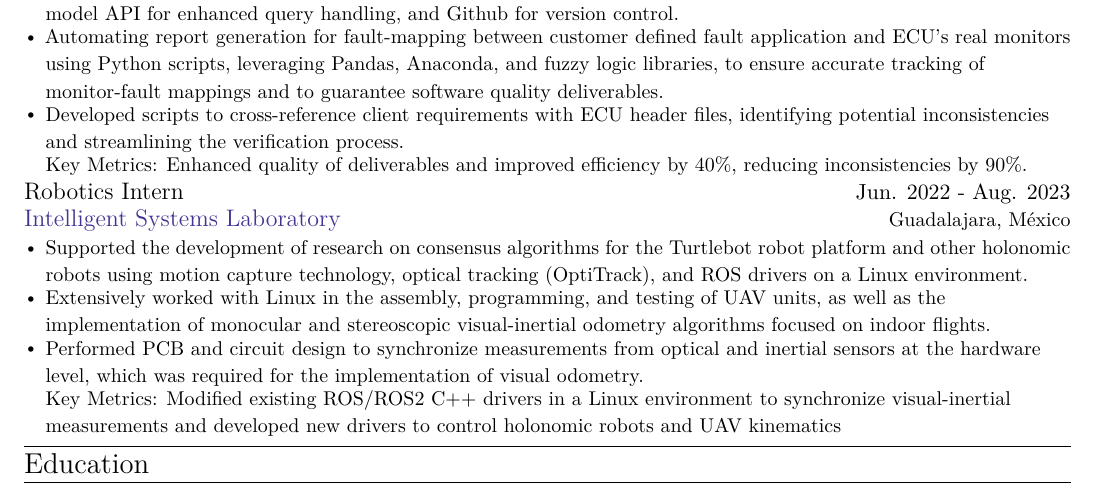
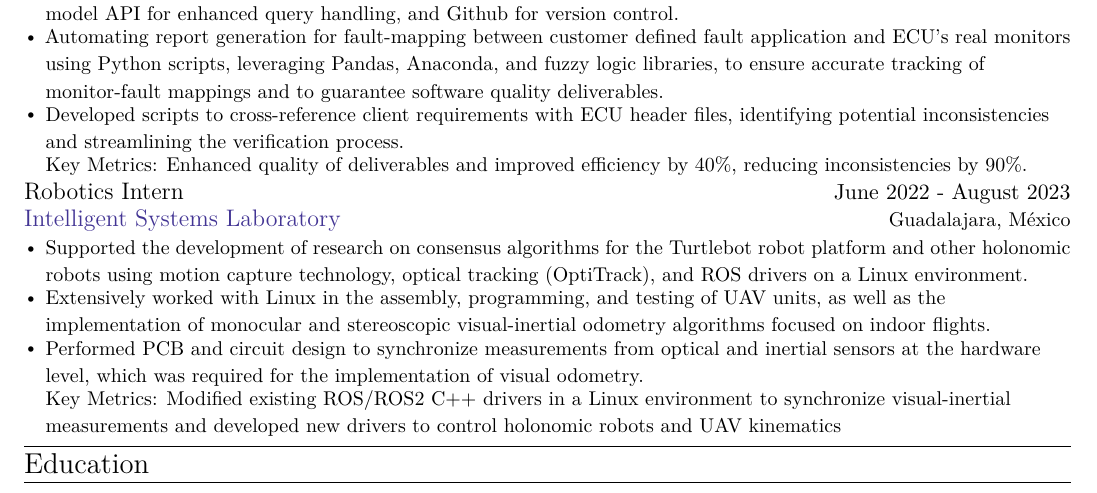
Before and after one commit to lepcodes/resume, a LaTeX CV (full/resume.tex): part of page 1 of 2, cut so that both start at the same text. Compiled offline with XeLaTeX.

Commit message:
Refactor dates format

```diff
--- a/full/resume.tex
+++ b/full/resume.tex
@@ -169,7 +169,7 @@ Analytical software developer with a strong background in machine learning and f
       \resumeItemListEnd
     \vspace{-2pt}
     \resumeSubheadingNoItalics
-      {\large Robotics Intern}{Jun. 2022 - Aug. 2023}
+      {\large Robotics Intern}{June 2022 - August 2023}
       {\href{https://www.cucei.udg.mx/carreras/robotica/es/laboratorios/ciber-fisicos}{\textcolor{BlueViolet}{\textbf{\large{Intelligent Systems Laboratory}}}}}{Guadalajara, México}
       \resumeItemListStart
         \resumeItem{Supported the development of research on consensus algorithms for the Turtlebot robot platform and other holonomic robots using motion capture technology, optical tracking (OptiTrack), and ROS drivers on a Linux environment.}
```
Also changed, not shown: software-developer/resume.tex (+1 -1 lines), full/resume.pdf, software-developer/resume.pdf.
